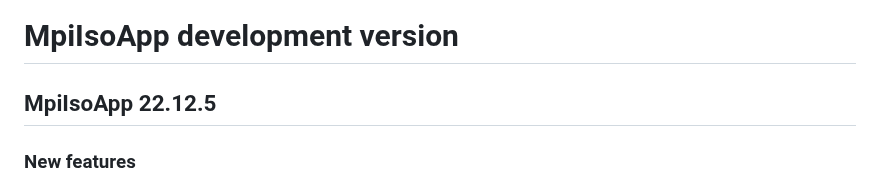
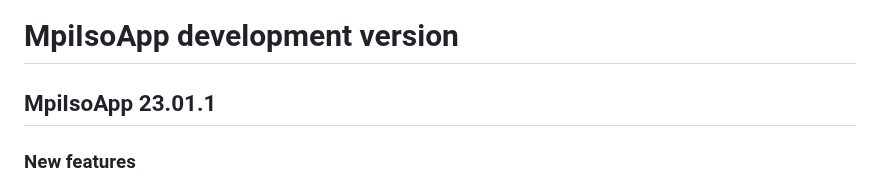
Before and after one commit to Pandora-IsoMemo/DSSM, a Markdown page: NEWS.md, the part around the change. GitHub-like rendering.

```diff
--- a/NEWS.md
+++ b/NEWS.md
@@ -1,6 +1,6 @@
 # MpiIsoApp development version
 
-## MpiIsoApp 22.12.5
+## MpiIsoApp 23.01.1
 
 ### New features
 - interactive map: option to assign colour of symbol by selecting a certain data column (#13)
```
